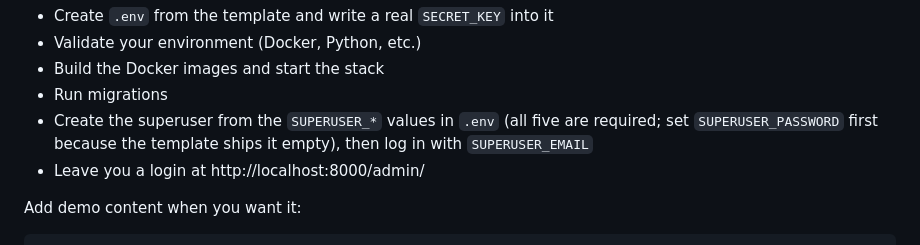
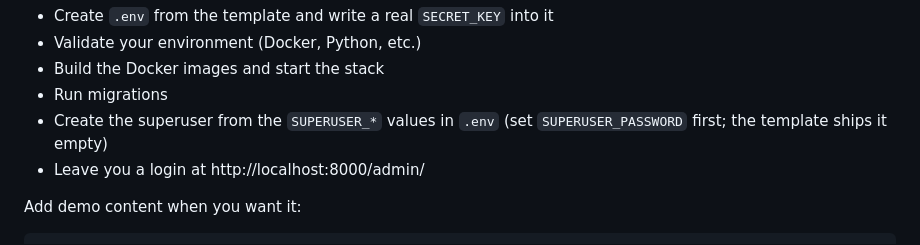
Before and after one commit to mattjaikaran/django-ninja-boilerplate, a Markdown page: README.md, the part around the change. Drawn GitHub-style.

```diff
--- a/README.md
+++ b/README.md
@@ -243,7 +243,7 @@ That's it! The setup recipe will:
 - Validate your environment (Docker, Python, etc.)
 - Build the Docker images and start the stack
 - Run migrations
-- Create the superuser from the `SUPERUSER_*` values in `.env` (all five are required; set `SUPERUSER_PASSWORD` first because the template ships it empty), then log in with `SUPERUSER_EMAIL`
+- Create the superuser from the `SUPERUSER_*` values in `.env` (set `SUPERUSER_PASSWORD` first; the template ships it empty)
 - Leave you a login at http://localhost:8000/admin/
 
 Add demo content when you want it:
```
Also changed, not shown: CHANGELOG.md (+0 -3 lines).
